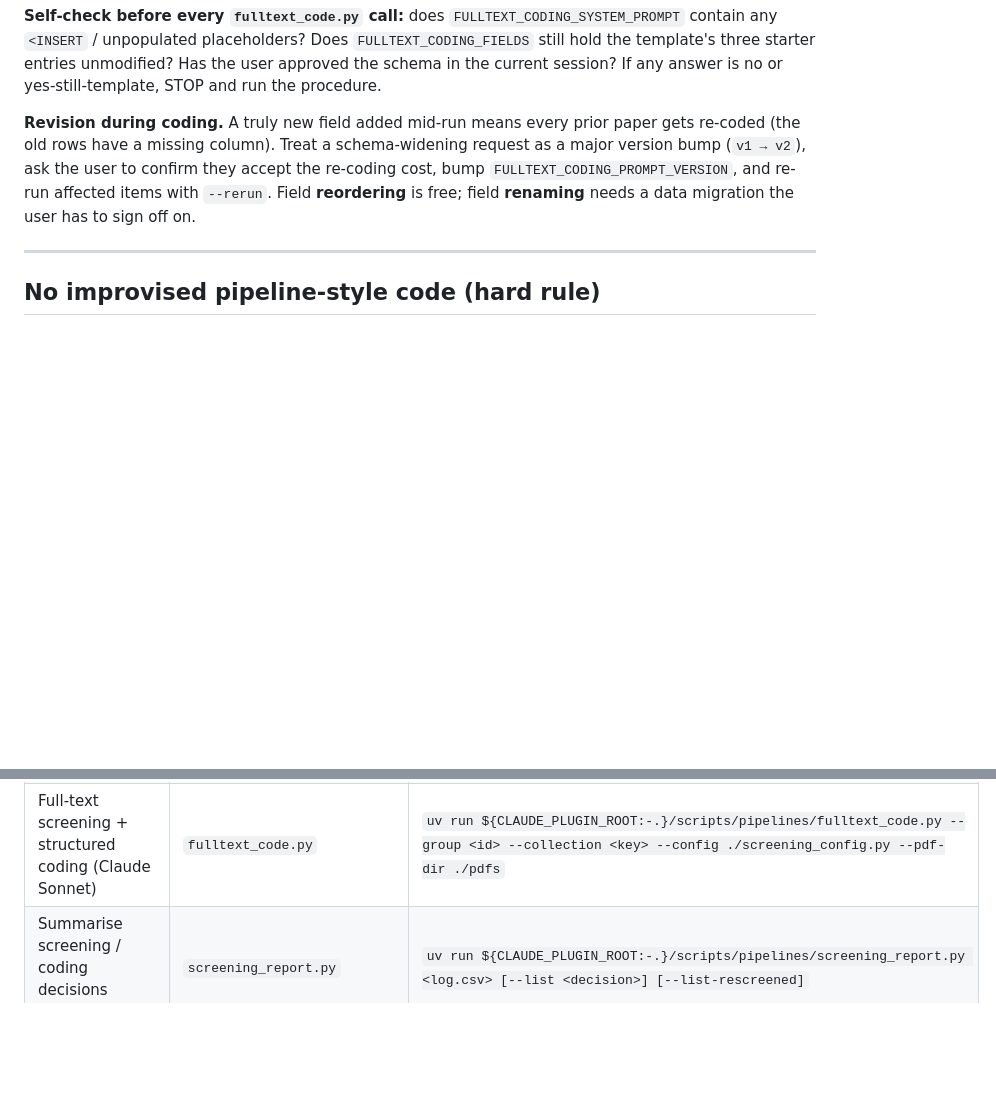
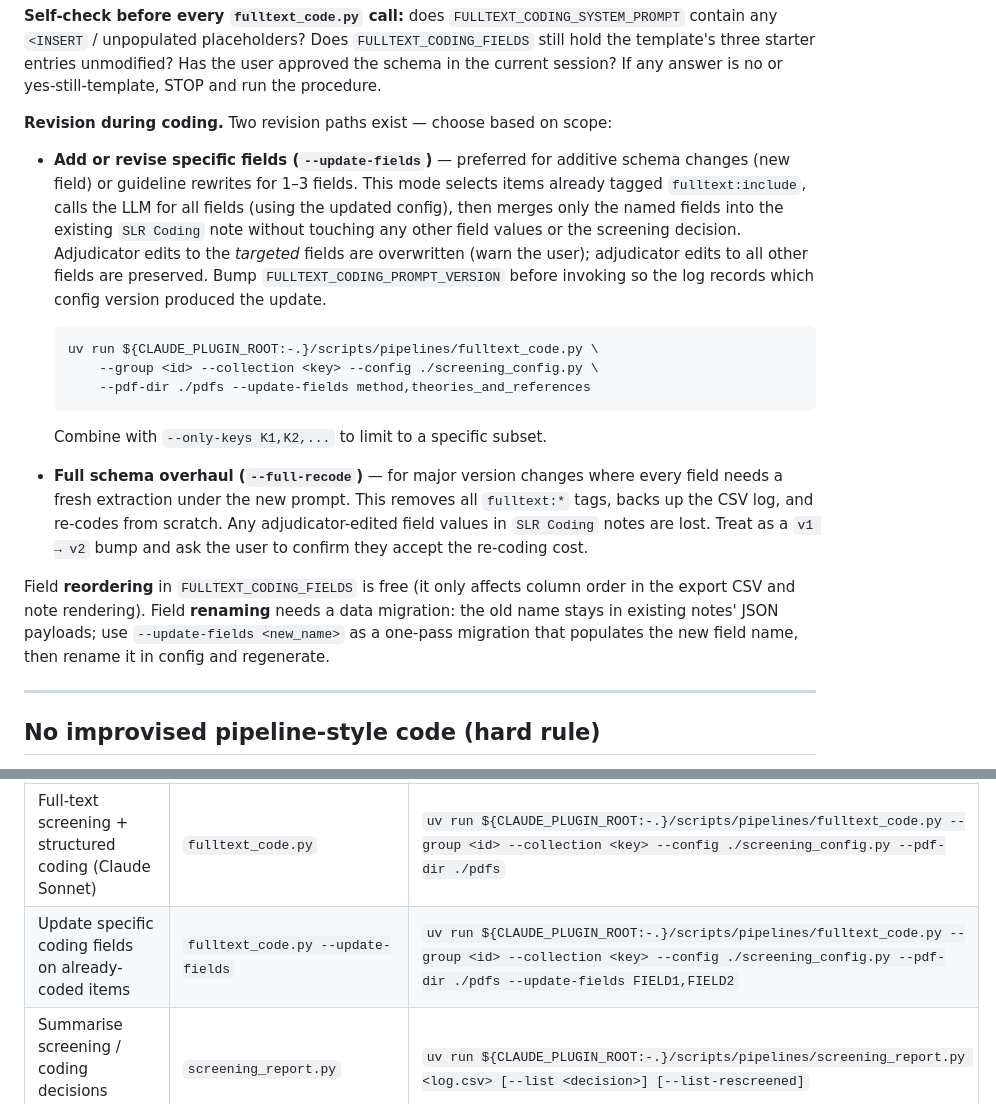
Before and after one commit to mronkko/claude-academic-research, a Markdown page: skills/systematic-review/SKILL.md, 2 parts joined by grey strips. GitHub-like rendering; blank space fills up the shorter version.

Commit message:
docs: document --update-fields in systematic-review skill revision section
Updated the "Revision during coding" paragraph to document two distinct
revision paths: --update-fields for targeted field updates with adjudicator
edit preservation, and --full-recode for full schema overhauls. Added a new
Pipeline-scripts table row documenting the --update-fields invocation pattern.

Co-Authored-By: Claude Sonnet 4.6 <noreply@anthropic.com>

````diff
--- a/skills/systematic-review/SKILL.md
+++ b/skills/systematic-review/SKILL.md
@@ -384,13 +384,39 @@ the template's three starter entries unmodified? Has the user
 approved the schema in the current session? If any answer is no or
 yes-still-template, STOP and run the procedure.
 
-**Revision during coding.** A truly new field added mid-run means
-every prior paper gets re-coded (the old rows have a missing
-column). Treat a schema-widening request as a major version bump
-(`v1 → v2`), ask the user to confirm they accept the re-coding
-cost, bump `FULLTEXT_CODING_PROMPT_VERSION`, and re-run affected
-items with `--rerun`. Field **reordering** is free; field
-**renaming** needs a data migration the user has to sign off on.
+**Revision during coding.** Two revision paths exist — choose based
+on scope:
+
+- **Add or revise specific fields (`--update-fields`)** — preferred for
+  additive schema changes (new field) or guideline rewrites for 1–3 fields.
+  This mode selects items already tagged `fulltext:include`, calls the LLM for
+  all fields (using the updated config), then merges only the named fields into
+  the existing `SLR Coding` note without touching any other field values or the
+  screening decision. Adjudicator edits to the *targeted* fields are
+  overwritten (warn the user); adjudicator edits to all other fields are
+  preserved. Bump `FULLTEXT_CODING_PROMPT_VERSION` before invoking so the log
+  records which config version produced the update.
+
+  ```bash
+  uv run ${CLAUDE_PLUGIN_ROOT:-.}/scripts/pipelines/fulltext_code.py \
+      --group <id> --collection <key> --config ./screening_config.py \
+      --pdf-dir ./pdfs --update-fields method,theories_and_references
+  ```
+
+  Combine with `--only-keys K1,K2,...` to limit to a specific subset.
+
+- **Full schema overhaul (`--full-recode`)** — for major version changes
+  where every field needs a fresh extraction under the new prompt. This
+  removes all `fulltext:*` tags, backs up the CSV log, and re-codes from
+  scratch. Any adjudicator-edited field values in `SLR Coding` notes are
+  lost. Treat as a `v1 → v2` bump and ask the user to confirm they accept
+  the re-coding cost.
+
+Field **reordering** in `FULLTEXT_CODING_FIELDS` is free (it only affects
+column order in the export CSV and note rendering). Field **renaming** needs
+a data migration: the old name stays in existing notes' JSON payloads; use
+`--update-fields <new_name>` as a one-pass migration that populates the new
+field name, then rename it in config and regenerate.
 
 ---
 
@@ -640,6 +666,7 @@ single-item debugging).
 | Import deduplicated search CSV into Zotero | `import_to_zotero.py` | `uv run ${CLAUDE_PLUGIN_ROOT:-.}/scripts/pipelines/import_to_zotero.py --group <id> --input <search.csv> [--collection <key>]` |
 | Abstract screening (Claude Haiku on title+abstract) | `abstract_screen.py` | `uv run ${CLAUDE_PLUGIN_ROOT:-.}/scripts/pipelines/abstract_screen.py --group <id> --collection <key> --config ./screening_config.py` |
 | Full-text screening + structured coding (Claude Sonnet) | `fulltext_code.py` | `uv run ${CLAUDE_PLUGIN_ROOT:-.}/scripts/pipelines/fulltext_code.py --group <id> --collection <key> --config ./screening_config.py --pdf-dir ./pdfs` |
+| Update specific coding fields on already-coded items | `fulltext_code.py --update-fields` | `uv run ${CLAUDE_PLUGIN_ROOT:-.}/scripts/pipelines/fulltext_code.py --group <id> --collection <key> --config ./screening_config.py --pdf-dir ./pdfs --update-fields FIELD1,FIELD2` |
 | Summarise screening / coding decisions across passes | `screening_report.py` | `uv run ${CLAUDE_PLUGIN_ROOT:-.}/scripts/pipelines/screening_report.py <log.csv> [--list <decision>] [--list-rescreened]` |
 | Fetch missing abstracts (multi-source cascade) | `enrich_abstracts.py` | `uv run ${CLAUDE_PLUGIN_ROOT:-.}/scripts/pipelines/enrich_abstracts.py --filter-keys-file <keys>` |
 | Attach missing PDFs (multi-source cascade) | `enrich_pdfs.py` | `uv run ${CLAUDE_PLUGIN_ROOT:-.}/scripts/pipelines/enrich_pdfs.py --filter-keys-file <keys>` |
````
